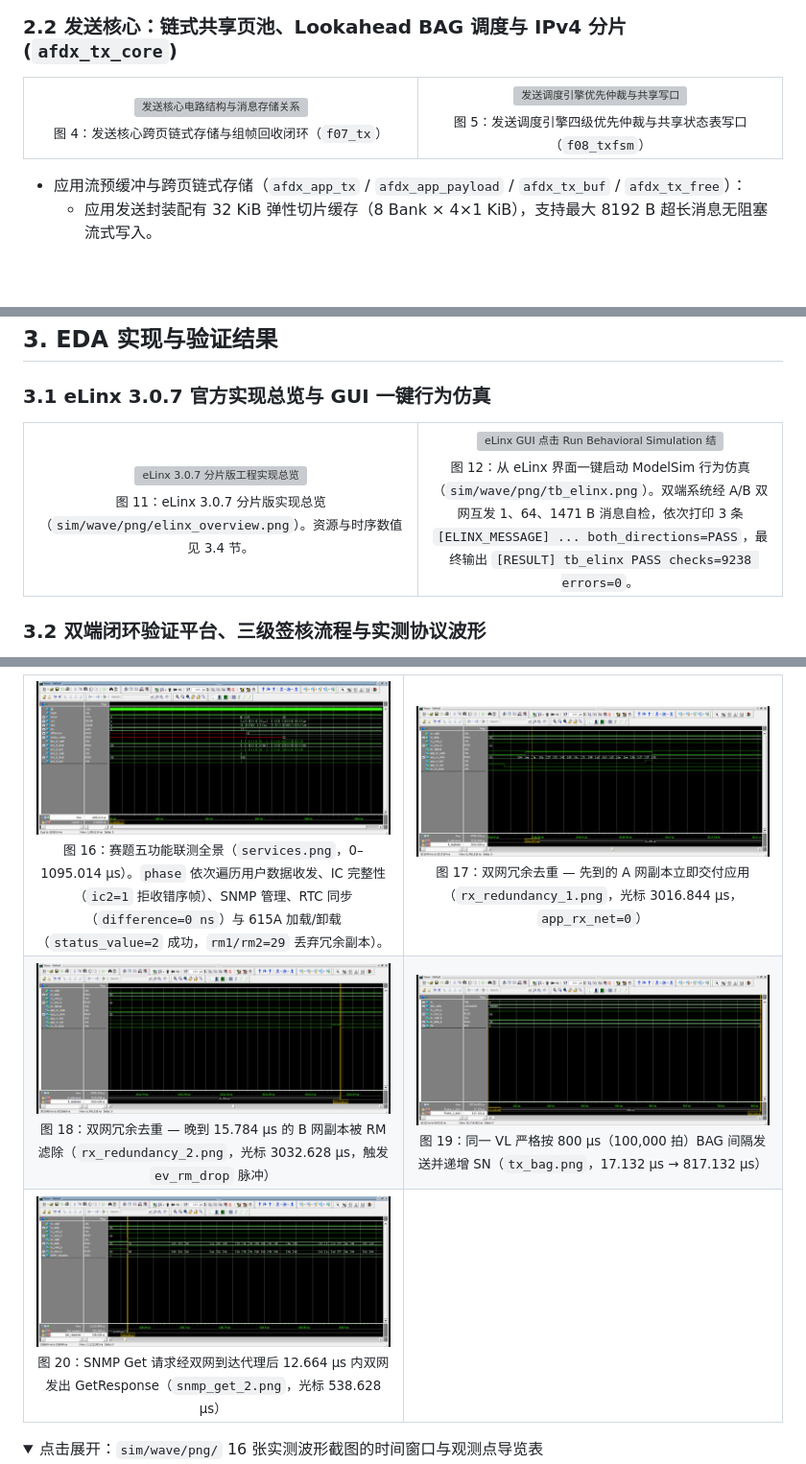
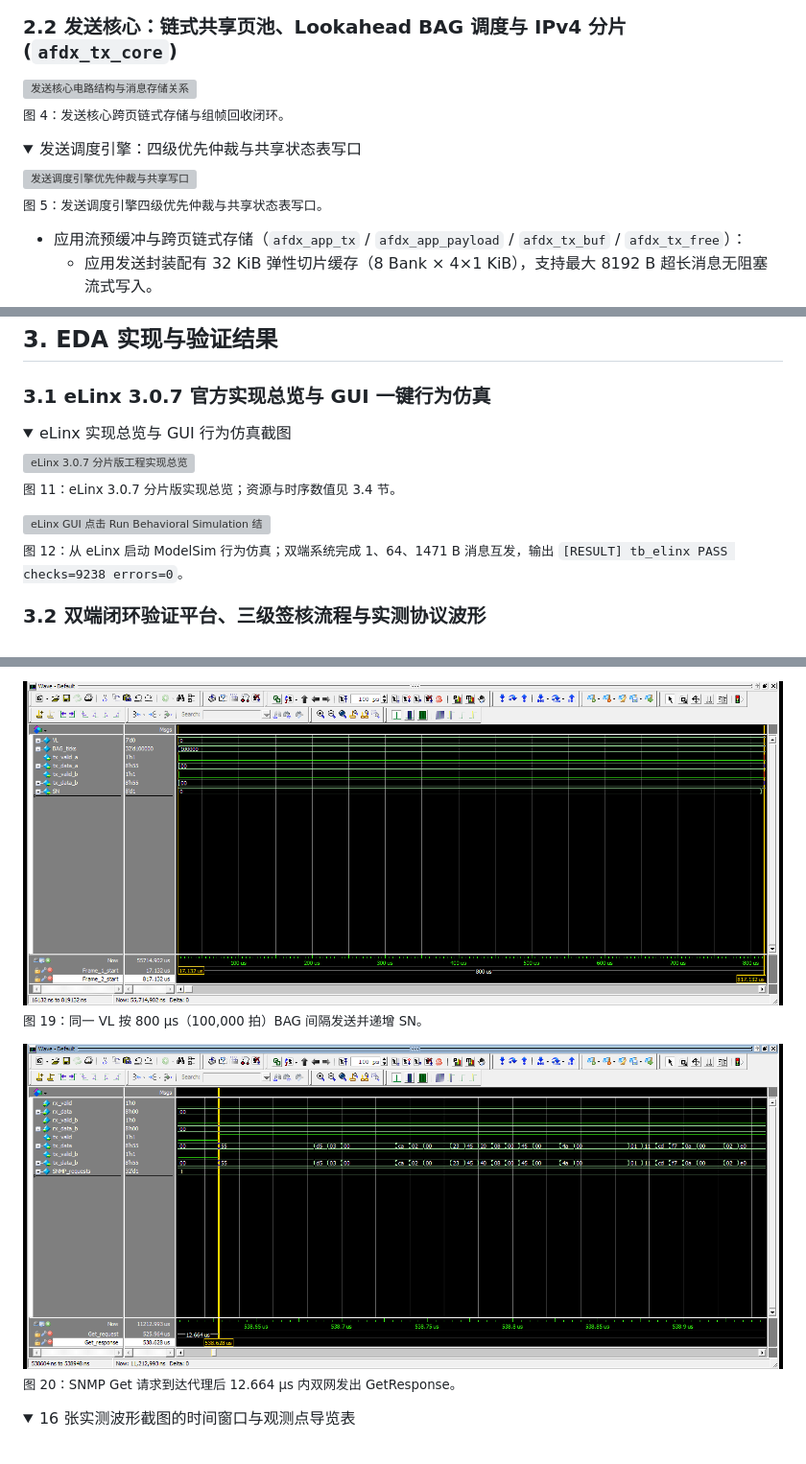
Before and after one commit to guojunjie0614-cyber/afdx, a Markdown page: README.md, 3 parts joined by grey strips. Shown at 96% size. Drawn GitHub-style; folded sections open; blank space fills up the shorter version; grey boxes are pictures that could not be loaded.

```diff
--- a/README.md
+++ b/README.md
@@ -91,18 +85,16 @@ ARINC 664 Part 7 机载确定性网络端系统 · 2026 全国大学生嵌入式
 
 ### 2.2 发送核心：链式共享页池、Lookahead BAG 调度与 IPv4 分片 (`afdx_tx_core`)
 
-<table>
-  <tr>
-    <td width="52%" align="center">
-      <img src="docs/design/fig/v2/f07_tx.png" width="100%" alt="发送核心电路结构与消息存储关系"/>
-      <br/><sub>图 4：发送核心跨页链式存储与组帧回收闭环（<code>f07_tx</code>）</sub>
-    </td>
-    <td width="48%" align="center">
-      <img src="docs/design/fig/v2/f08_txfsm.png" width="100%" alt="发送调度引擎优先仲裁与共享写口"/>
-      <br/><sub>图 5：发送调度引擎四级优先仲裁与共享状态表写口（<code>f08_txfsm</code>）</sub>
-    </td>
-  </tr>
-</table>
+<img src="docs/design/fig/v2/f07_tx.png" width="100%" alt="发送核心电路结构与消息存储关系"/>
+<p><sub>图 4：发送核心跨页链式存储与组帧回收闭环。</sub></p>
+
+<details>
+<summary>发送调度引擎：四级优先仲裁与共享状态表写口</summary>
+
+<img src="docs/design/fig/v2/f08_txfsm.png" width="100%" alt="发送调度引擎优先仲裁与共享写口"/>
+<p><sub>图 5：发送调度引擎四级优先仲裁与共享状态表写口。</sub></p>
+
+</details>
 
 - 应用流预缓冲与跨页链式存储（`afdx_app_tx` / `afdx_app_payload` / `afdx_tx_buf` / `afdx_tx_free`）：
   - 应用发送封装配有 32 KiB 弹性切片缓存（8 Bank × 4×1 KiB），支持最大 8192 B 超长消息无阻塞流式写入。
@@ -243,18 +230,16 @@ ARINC 664 Part 7 机载确定性网络端系统 · 2026 全国大学生嵌入式
 
 ### 3.1 eLinx 3.0.7 官方实现总览与 GUI 一键行为仿真
 
-<table>
-  <tr>
-    <td width="52%" align="center">
-      <img src="sim/wave/png/elinx_overview.png" width="100%" alt="eLinx 3.0.7 分片版工程实现总览"/>
-      <br/><sub>图 11：eLinx 3.0.7 分片版实现总览（<code>sim/wave/png/elinx_overview.png</code>）。资源与时序数值见 3.4 节。</sub>
-    </td>
-    <td width="48%" align="center">
-      <img src="sim/wave/png/tb_elinx.png" width="100%" alt="eLinx GUI 点击 Run Behavioral Simulation 结果"/>
-      <br/><sub>图 12：从 eLinx 界面一键启动 ModelSim 行为仿真（<code>sim/wave/png/tb_elinx.png</code>）。双端系统经 A/B 双网互发 1、64、1471 B 消息自检，依次打印 3 条 <code>[ELINX_MESSAGE] ... both_directions=PASS</code>，最终输出 <code>[RESULT] tb_elinx PASS checks=9238 errors=0</code>。</sub>
-    </td>
-  </tr>
-</table>
+<details>
+<summary>eLinx 实现总览与 GUI 行为仿真截图</summary>
+
+<img src="sim/wave/png/elinx_overview.png" width="100%" alt="eLinx 3.0.7 分片版工程实现总览"/>
+<p><sub>图 11：eLinx 3.0.7 分片版实现总览；资源与时序数值见 3.4 节。</sub></p>
+
+<img src="sim/wave/png/tb_elinx.png" width="100%" alt="eLinx GUI 点击 Run Behavioral Simulation 结果"/>
+<p><sub>图 12：从 eLinx 启动 ModelSim 行为仿真；双端系统完成 1、64、1471 B 消息互发，输出 <code>[RESULT] tb_elinx PASS checks=9238 errors=0</code>。</sub></p>
+
+</details>
 
 
 ### 3.2 双端闭环验证平台、三级签核流程与实测协议波形
@@ -286,36 +276,12 @@ ARINC 664 Part 7 机载确定性网络端系统 · 2026 全国大学生嵌入式
 
-<table>
-  <tr>
-    <td width="50%" align="center">
-      <img src="docs/fig/wave/services.png" width="100%" alt="五功能联测全程波形"/>
-      <br/><sub>图 16：赛题五功能联测全景（<code>services.png</code>，0–1095.014 µs）。<code>phase</code> 依次遍历用户数据收发、IC 完整性（<code>ic2=1</code> 拒收错序帧）、SNMP 管理、RTC 同步（<code>difference=0 ns</code>）与 615A 加载/卸载（<code>status_value=2</code> 成功，<code>rm1/rm2=29</code> 丢弃冗余副本）。</sub>
-    </td>
-    <td width="50%" align="center">
-      <img src="docs/fig/wave/rx_redundancy_1.png" width="100%" alt="双网冗余先到交付"/>
-      <br/><sub>图 17：双网冗余去重 — 先到的 A 网副本立即交付应用（<code>rx_redundancy_1.png</code>，光标 3016.844 µs，<code>app_rx_net=0</code>）</sub>
-    </td>
-  </tr>
-  <tr>
-    <td width="50%" align="center">
-      <img src="docs/fig/wave/rx_redundancy_2.png" width="100%" alt="双网冗余晚到丢弃"/>
-      <br/><sub>图 18：双网冗余去重 — 晚到 15.784 µs 的 B 网副本被 RM 滤除（<code>rx_redundancy_2.png</code>，光标 3032.628 µs，触发 <code>ev_rm_drop</code> 脉冲）</sub>
-    </td>
-    <td width="50%" align="center">
-      <img src="docs/fig/wave/tx_bag.png" width="100%" alt="BAG 带宽分配间隔调度波形"/>
-      <br/><sub>图 19：同一 VL 严格按 800 µs（100,000 拍）BAG 间隔发送并递增 SN（<code>tx_bag.png</code>，17.132 µs → 817.132 µs）</sub>
-    </td>
-  </tr>
-  <tr>
-    <td width="50%" align="center">
-      <img src="docs/fig/wave/snmp_get_2.png" width="100%" alt="SNMP Get 请求与响应波形"/>
-      <br/><sub>图 20：SNMP Get 请求经双网到达代理后 12.664 µs 内双网发出 GetResponse（<code>snmp_get_2.png</code>，光标 538.628 µs）</sub>
-    </td>
-    <td width="50%" align="center"></td>
-  </tr>
-</table>
+<img src="docs/fig/wave/tx_bag.png" width="100%" alt="BAG 带宽分配间隔调度波形"/>
+<p><sub>图 19：同一 VL 按 800 µs（100,000 拍）BAG 间隔发送并递增 SN。</sub></p>
+
+<img src="docs/fig/wave/snmp_get_2.png" width="100%" alt="SNMP Get 请求与响应波形"/>
+<p><sub>图 20：SNMP Get 请求到达代理后 12.664 µs 内双网发出 GetResponse。</sub></p>
 
 </details>
 
 <details>
-<summary>点击展开：<code>sim/wave/png/</code> 16 张实测波形截图的时间窗口与观测点导览表</summary>
+<summary>16 张实测波形截图的时间窗口与观测点导览表</summary>
 
```
Also changed, not shown: other parts of README.md (+82 -86 lines), docs/fig/latency.png, docs/fig/resource.png, docs/fig/throughput.png (deleted), 4 other files.
